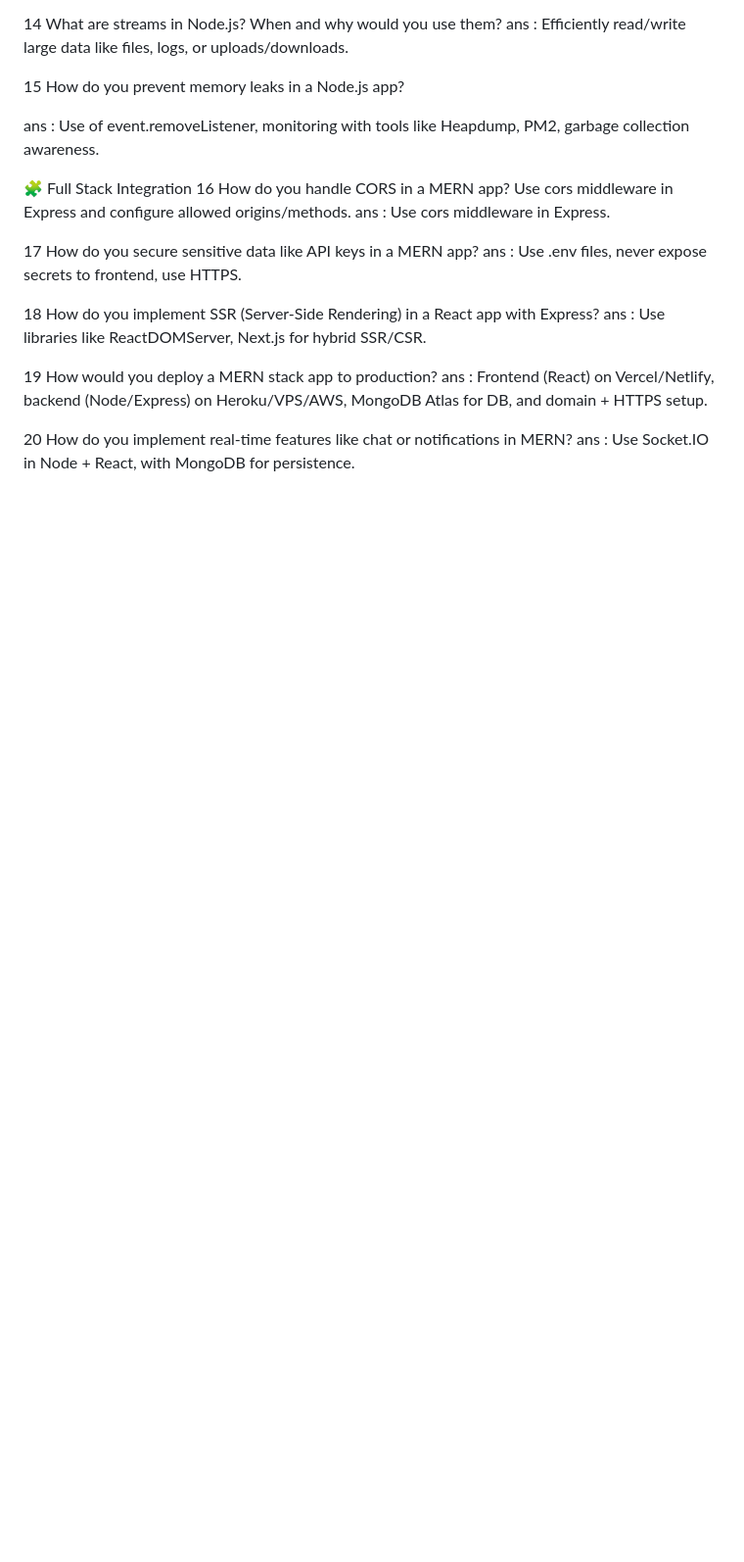
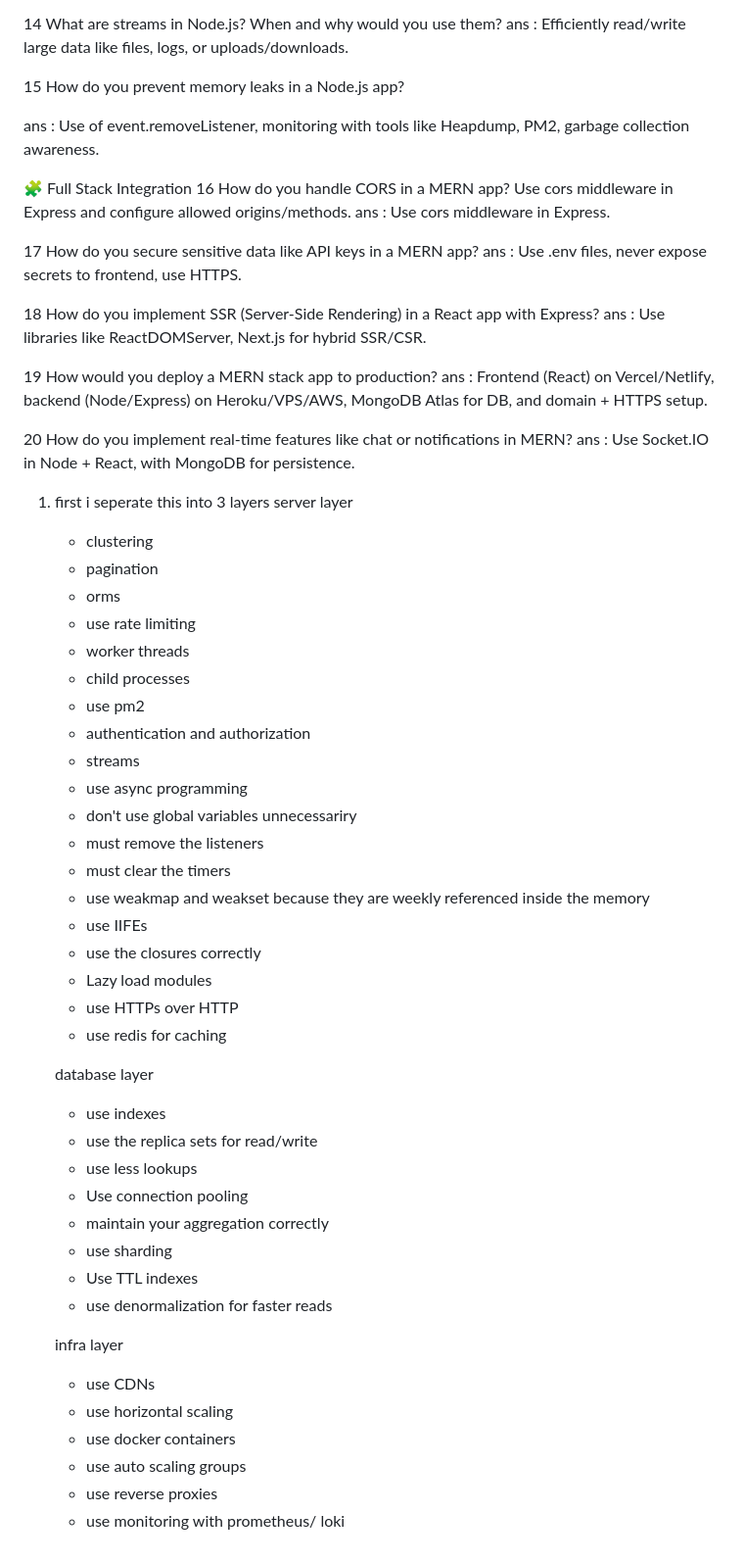
Before and after one commit to anmoldhama/javascript_learnings, a Markdown page: interview_recording_preparation/25-05-2025.md, the part around the change. Shown: that part at 98% size. GitHub-like rendering; blank space fills up the shorter version.

```diff
--- a/interview_recording_preparation/25-05-2025.md
+++ b/interview_recording_preparation/25-05-2025.md
@@ -108,3 +108,47 @@ ans : Frontend (React) on Vercel/Netlify, backend (Node/Express) on Heroku/VPS/A
 
 20 How do you implement real-time features like chat or notifications in MERN?
 ans : Use Socket.IO in Node + React, with MongoDB for persistence.
+
+
+
+1) first i seperate this into 3 layers
+   server layer
+
+   - clustering
+   - pagination
+   - orms
+   - use rate limiting
+   - worker threads
+   - child processes
+   - use pm2
+   - authentication and authorization
+   - streams
+   - use async programming
+   - don't use global variables unnecessariry
+   - must remove the listeners
+   - must clear the timers
+   - use weakmap and weakset because they are weekly referenced inside the memory
+   - use IIFEs
+   - use the closures correctly
+   - Lazy load modules
+   - use HTTPs over HTTP
+   - use redis for caching
+
+   database layer
+   - use indexes
+   - use the replica sets for read/write
+   - use less lookups
+   - Use connection pooling
+   - maintain your aggregation correctly
+   - use sharding
+   - Use TTL indexes
+   - use denormalization for faster reads
+
+   infra layer
+
+   - use CDNs
+   - use horizontal scaling
+   - use docker containers
+   - use auto scaling groups
+   - use reverse proxies
+   - use monitoring with prometheus/ loki
```
Also changed, not shown: Javascript_Tests/28_05_2025.md (+32 -0 lines), topics_must_needed.md (line endings or trailing spaces).
